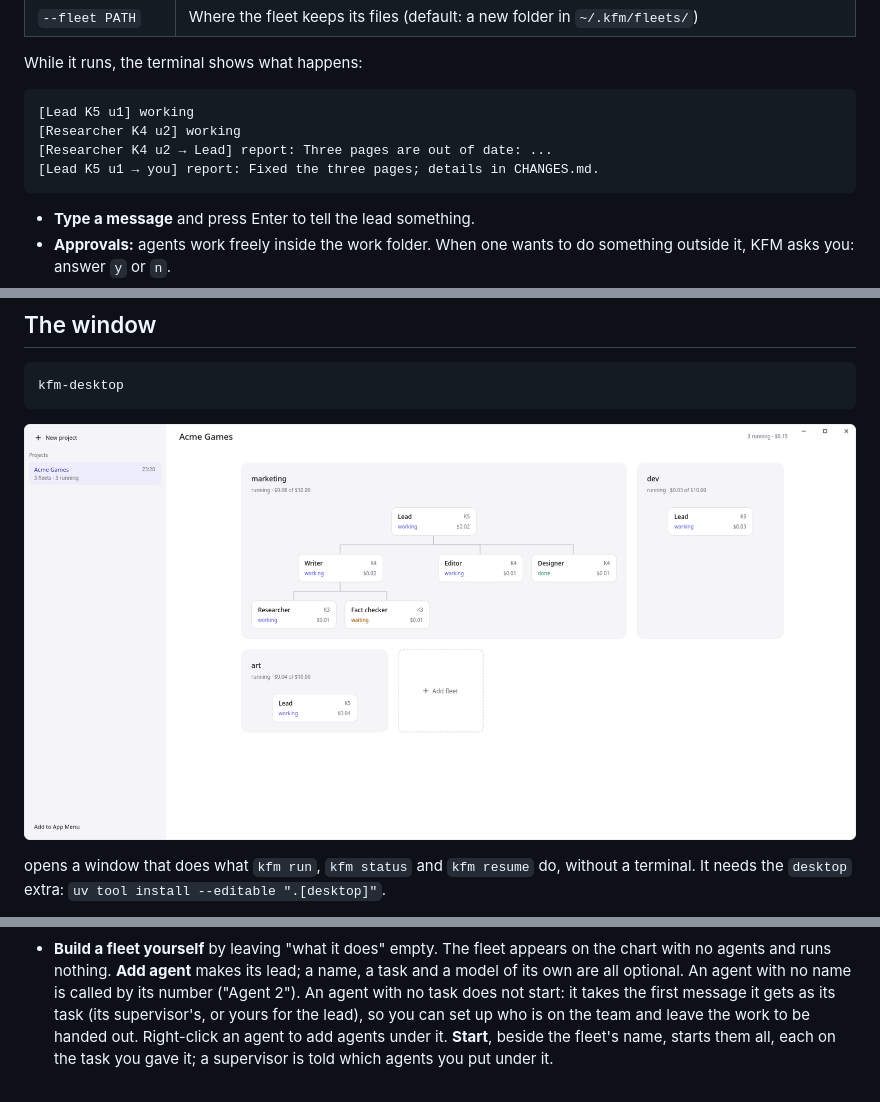
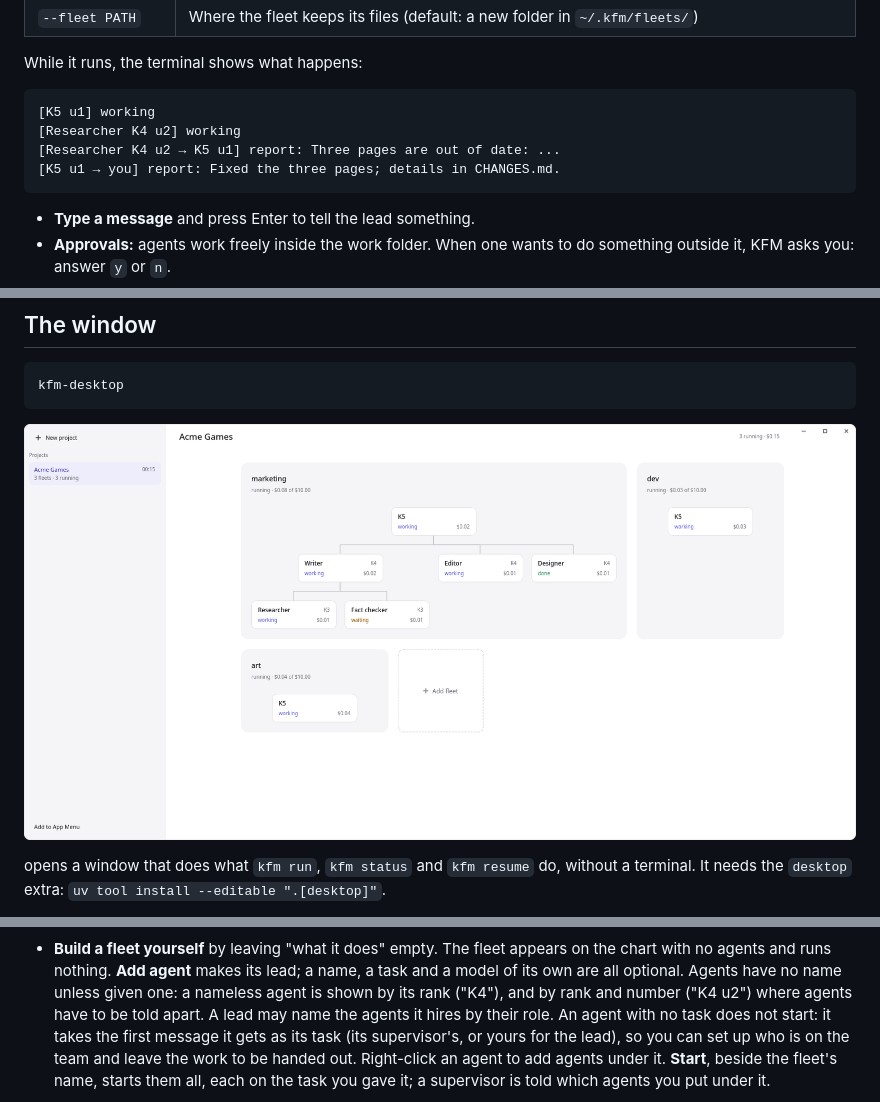
Before and after one commit to K5031/KFM, a Markdown page: docs/README.md, 3 parts joined by grey strips. Drawn GitHub-style; pictures changed too: docs/images/window-light.png.

````diff
--- a/docs/README.md
+++ b/docs/README.md
@@ -34,10 +34,10 @@ kfm run "Audit the docs in this repository and fix what is out of date" --budget
 While it runs, the terminal shows what happens:
 
 ```
-[Lead K5 u1] working
+[K5 u1] working
 [Researcher K4 u2] working
-[Researcher K4 u2 → Lead] report: Three pages are out of date: ...
-[Lead K5 u1 → you] report: Fixed the three pages; details in CHANGES.md.
+[Researcher K4 u2 → K5 u1] report: Three pages are out of date: ...
+[K5 u1 → you] report: Fixed the three pages; details in CHANGES.md.
 ```
 
 - **Type a message** and press Enter to tell the lead something.
@@ -112,8 +112,9 @@ terminal. It needs the `desktop` extra: `uv tool install --editable ".[desktop]"
 
 - **Build a fleet yourself** by leaving "what it does" empty. The fleet appears on the
   chart with no agents and runs nothing. **Add agent** makes its lead; a name, a task
-  and a model of its own are all optional. An agent with no name is called by its number
-  ("Agent 2"). An agent with no task does not start: it
+  and a model of its own are all optional. Agents have no name unless given one: a nameless
+  agent is shown by its rank ("K4"), and by rank and number ("K4 u2") where agents have
+  to be told apart. A lead may name the agents it hires by their role. An agent with no task does not start: it
   takes the first message it gets as its task (its supervisor's, or yours for the lead),
   so you can set up who is on the team and leave the work to be handed out. Right-click an agent to add agents under it.
   **Start**, beside the fleet's name, starts them all, each on the task you gave it; a
````
Also changed, not shown: .agents/decisions.md (+2 -2 lines), docs/images/fleet-light.png, docs/images/window-dark.png, 12 other files.
